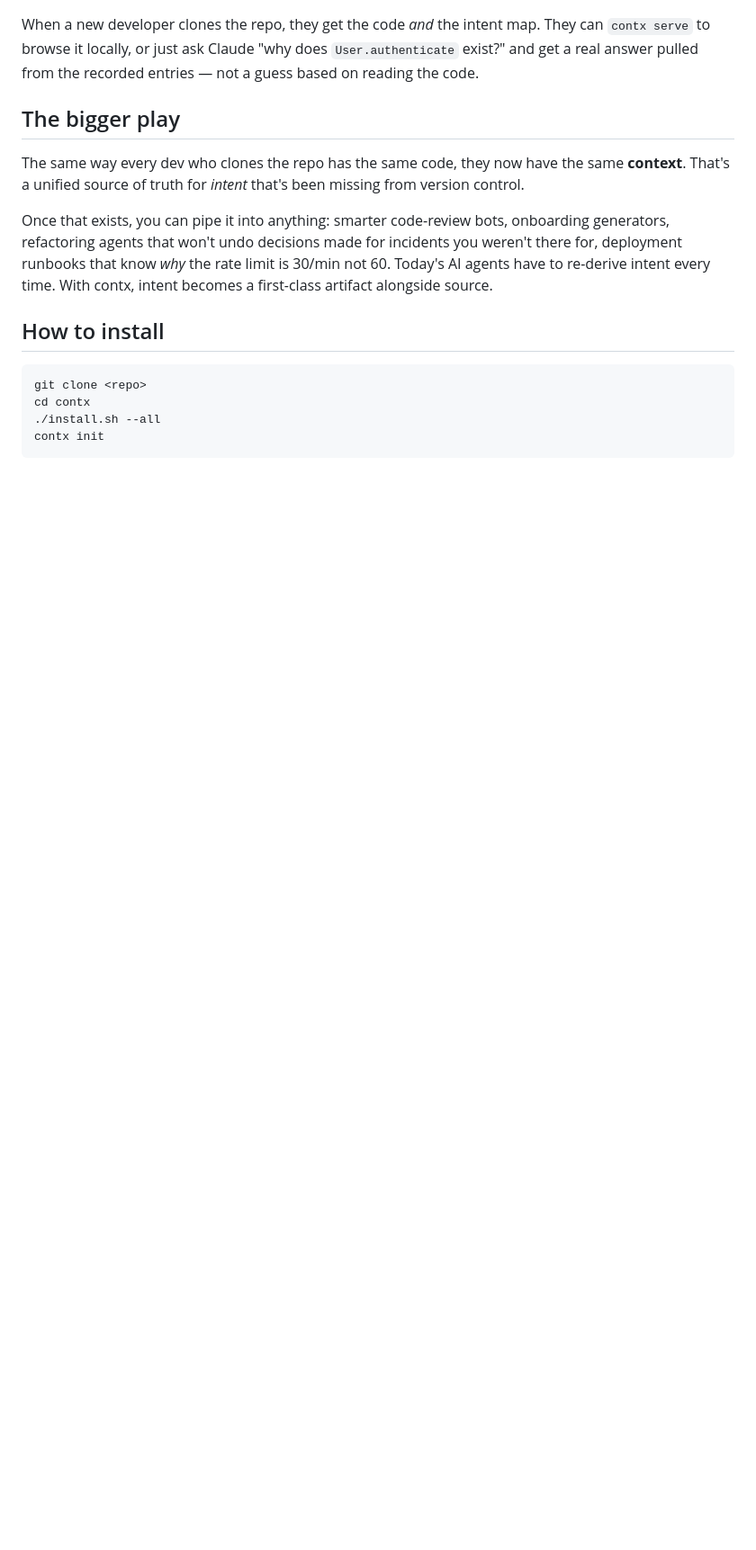
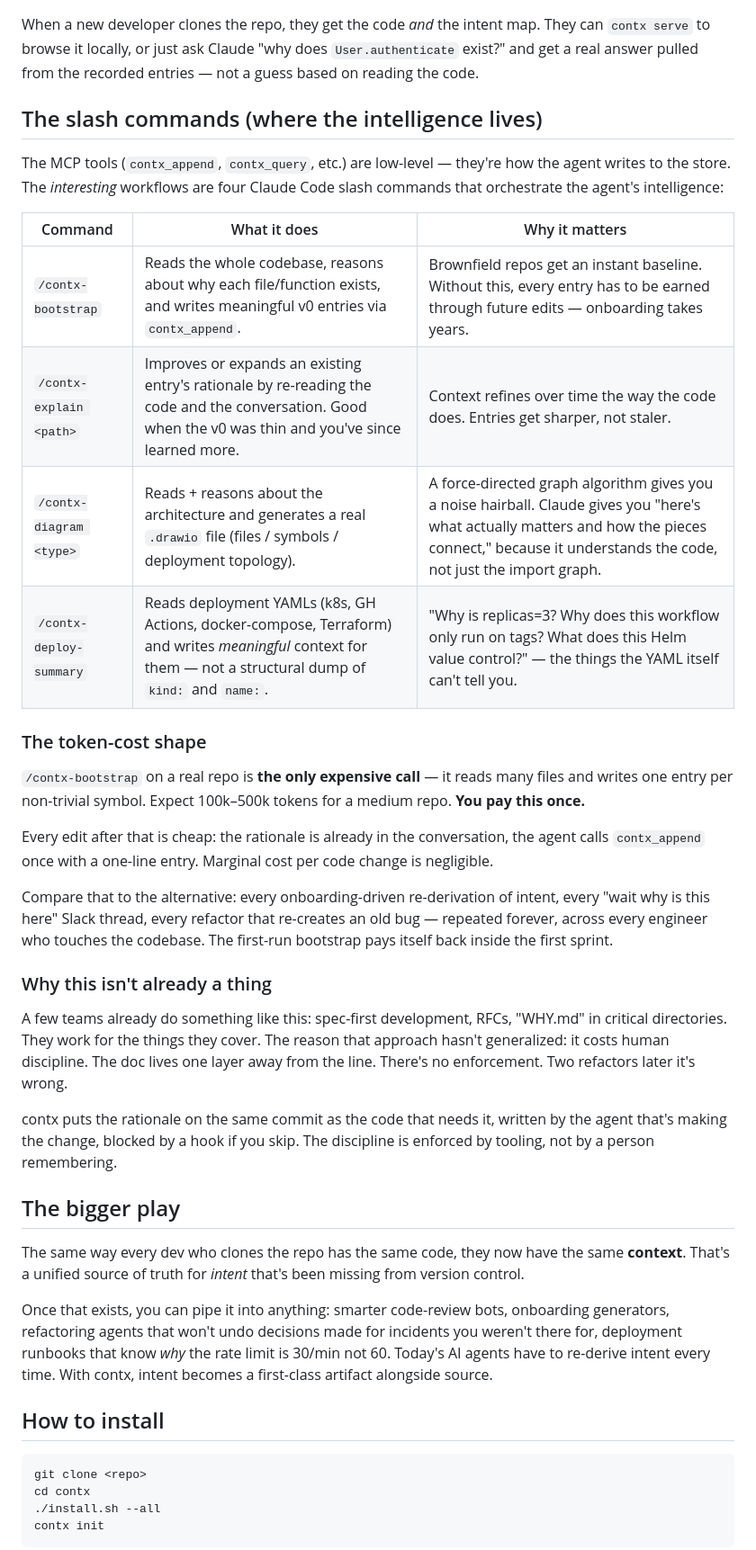
Before and after one commit to mrinmoy-saikia03/contx, a Markdown page: docs/PITCH.md, the part around one of its changes. Shown at 90% size. Drawn GitHub-style; blank space fills up the shorter version.

```diff
--- a/docs/PITCH.md
+++ b/docs/PITCH.md
@@ -16,5 +32,30 @@ The interesting bit: the entries aren't written by humans typing into a markdown
 
 When a new developer clones the repo, they get the code *and* the intent map. They can `contx serve` to browse it locally, or just ask Claude "why does `User.authenticate` exist?" and get a real answer pulled from the recorded entries — not a guess based on reading the code.
+
+## The slash commands (where the intelligence lives)
+
+The MCP tools (`contx_append`, `contx_query`, etc.) are low-level — they're how the agent writes to the store. The *interesting* workflows are four Claude Code slash commands that orchestrate the agent's intelligence:
+
+| Command | What it does | Why it matters |
+|---|---|---|
+| `/contx-bootstrap` | Reads the whole codebase, reasons about why each file/function exists, and writes meaningful v0 entries via `contx_append`. | Brownfield repos get an instant baseline. Without this, every entry has to be earned through future edits — onboarding takes years. |
+| `/contx-explain <path>` | Improves or expands an existing entry's rationale by re-reading the code and the conversation. Good when the v0 was thin and you've since learned more. | Context refines over time the way the code does. Entries get sharper, not staler. |
+| `/contx-diagram <type>` | Reads + reasons about the architecture and generates a real `.drawio` file (files / symbols / deployment topology). | A force-directed graph algorithm gives you a noise hairball. Claude gives you "here's what actually matters and how the pieces connect," because it understands the code, not just the import graph. |
+| `/contx-deploy-summary` | Reads deployment YAMLs (k8s, GH Actions, docker-compose, Terraform) and writes *meaningful* context for them — not a structural dump of `kind:` and `name:`. | "Why is replicas=3? Why does this workflow only run on tags? What does this Helm value control?" — the things the YAML itself can't tell you. |
+
+### The token-cost shape
+
+`/contx-bootstrap` on a real repo is **the only expensive call** — it reads many files and writes one entry per non-trivial symbol. Expect 100k–500k tokens for a medium repo. **You pay this once.**
+
+Every edit after that is cheap: the rationale is already in the conversation, the agent calls `contx_append` once with a one-line entry. Marginal cost per code change is negligible.
+
+Compare that to the alternative: every onboarding-driven re-derivation of intent, every "wait why is this here" Slack thread, every refactor that re-creates an old bug — repeated forever, across every engineer who touches the codebase. The first-run bootstrap pays itself back inside the first sprint.
+
+### Why this isn't already a thing
+
+A few teams already do something like this: spec-first development, RFCs, "WHY.md" in critical directories. They work for the things they cover. The reason that approach hasn't generalized: it costs human discipline. The doc lives one layer away from the line. There's no enforcement. Two refactors later it's wrong.
+
+contx puts the rationale on the same commit as the code that needs it, written by the agent that's making the change, blocked by a hook if you skip. The discipline is enforced by tooling, not by a person remembering.
 
 ## The bigger play
 
```
Also changed, not shown: other parts of docs/PITCH.md (+27 -9 lines).
